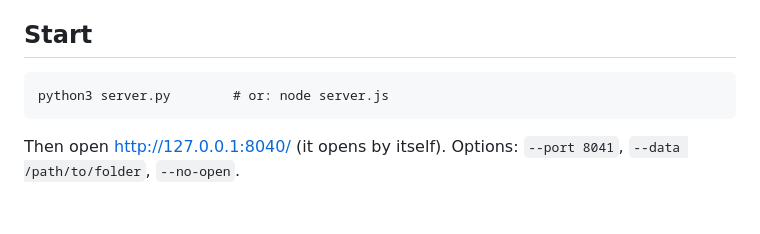
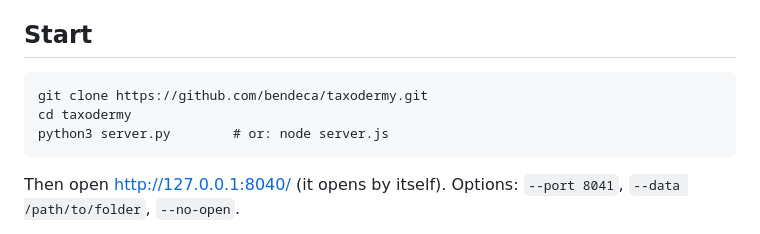
Before and after one commit to bendeca/taxodermy, a Markdown page: README.md, the part around the change. Rendered like a GitHub page; blank space fills up the shorter version.

Commit message:
README: add git clone to the start instructions
Co-Authored-By: Claude Opus 5.5 <noreply@anthropic.com>
Claude-Session: https://claude.ai/code/session_01YKQ9DB8L1FCyftSvGmheJB

````diff
--- a/README.md
+++ b/README.md
@@ -11,6 +11,8 @@ Every spring the IRS hands you the same forms as last year, with a few lines ren
 ## Start
 
 ```
+git clone https://github.com/bendeca/taxodermy.git
+cd taxodermy
 python3 server.py        # or: node server.js
 ```
 
````
